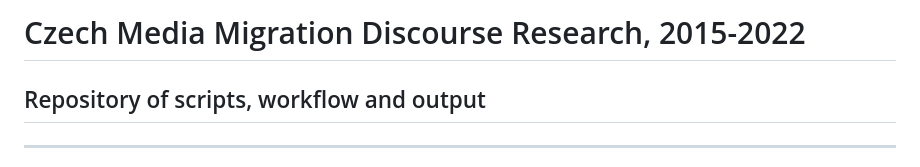
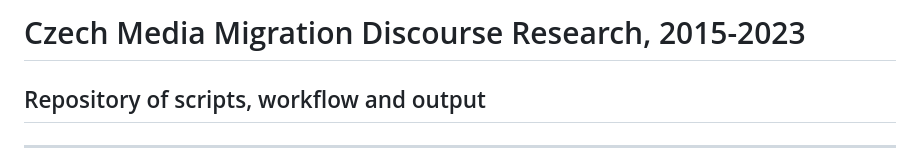
Before and after one commit to opop999/media_discourse_research, a Markdown page: README.md, the part around the change. GitHub-like rendering.

```diff
--- a/README.md
+++ b/README.md
@@ -1,4 +1,4 @@
-# Czech Media Migration Discourse Research, 2015-2022
+# Czech Media Migration Discourse Research, 2015-2023
 ## Repository of scripts, workflow and output
 
 ***
```
